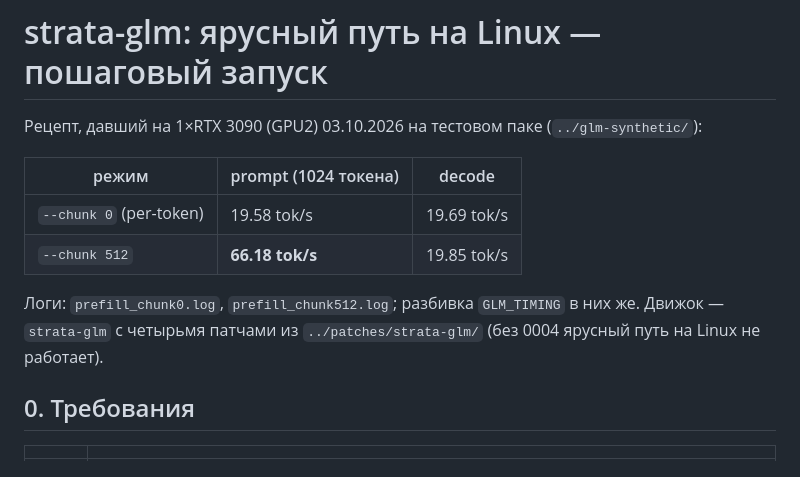
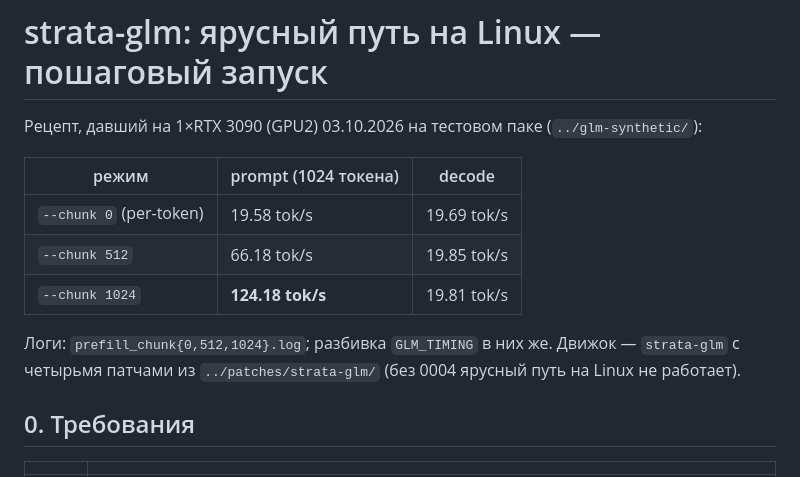
Before and after one commit to samnolak/408032gb, a Markdown page: docs/strata-tiered-run.md, the part around the change. Rendered like a GitHub page.

Commit message:
[3090] runbook: chunk 1024 prefill 124.18 tok/s

```diff
--- a/docs/strata-tiered-run.md
+++ b/docs/strata-tiered-run.md
@@ -5,9 +5,10 @@
 | режим | prompt (1024 токена) | decode |
 |---|---|---|
 | `--chunk 0` (per-token) | 19.58 tok/s | 19.69 tok/s |
-| `--chunk 512` | **66.18 tok/s** | 19.85 tok/s |
+| `--chunk 512` | 66.18 tok/s | 19.85 tok/s |
+| `--chunk 1024` | **124.18 tok/s** | 19.81 tok/s |
 
-Логи: `prefill_chunk0.log`, `prefill_chunk512.log`; разбивка `GLM_TIMING` в них же. Движок — `strata-glm` с четырьмя патчами
+Логи: `prefill_chunk{0,512,1024}.log`; разбивка `GLM_TIMING` в них же. Движок — `strata-glm` с четырьмя патчами
 из `../patches/strata-glm/` (без 0004 ярусный путь на Linux не работает).
 
 ## 0. Требования
```
